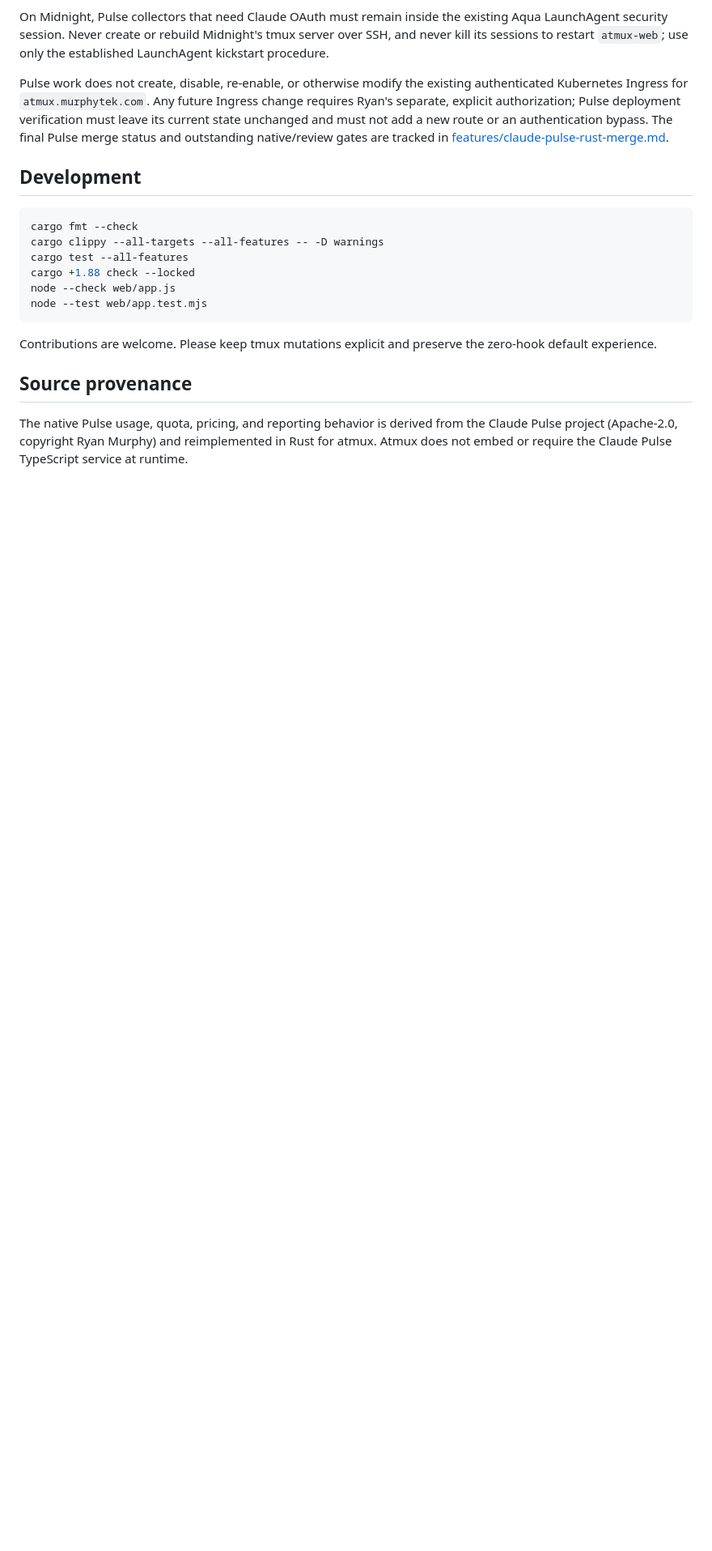
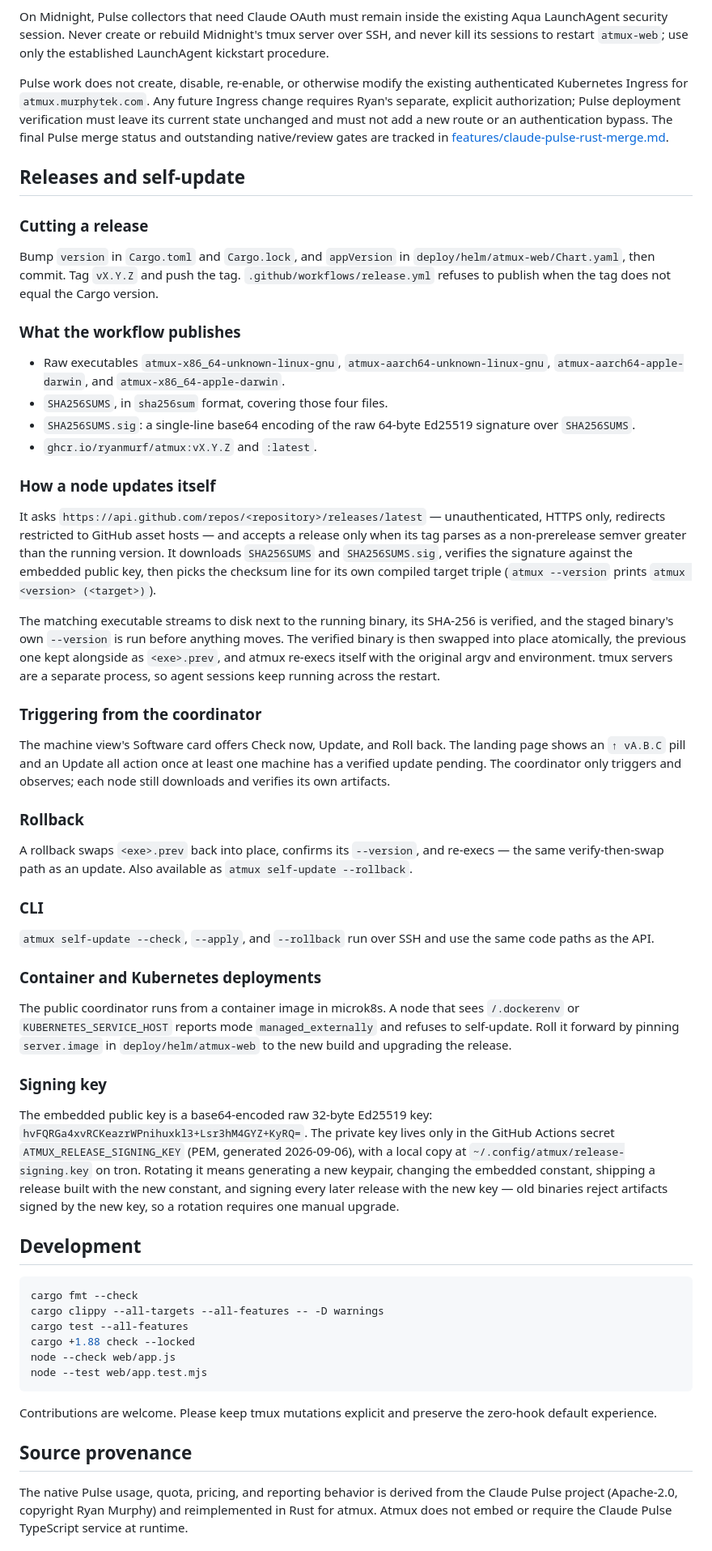
Before and after one commit to ryanmurf/atmux, a Markdown page: README.md, the part around one of its changes. Shown at 81% size. Rendered like a GitHub page; blank space fills up the shorter version.

Commit message:
Document releases, self-update, and the signing key
Records how a release is cut, exactly what the workflow publishes, what a node
does with those artifacts, and why the container coordinator rolls forward
through helm instead of replacing its own executable. The signing key's
location and what a rotation costs are written down where an operator will look
for them rather than living only in a workflow file.

Co-Authored-By: Claude Fable 5.1 <noreply@anthropic.com>
Claude-Session: https://claude.ai/code/session_01TQ89vaKuuM7hJs8SXbZsyN

````diff
--- a/README.md
+++ b/README.md
@@ -996,6 +1018,71 @@ must not add a new route or an authentication bypass.
 The final Pulse merge status and outstanding native/review gates are tracked in
 [features/claude-pulse-rust-merge.md](features/claude-pulse-rust-merge.md).
 
+## Releases and self-update
+
+### Cutting a release
+
+Bump `version` in `Cargo.toml` and `Cargo.lock`, and `appVersion` in
+`deploy/helm/atmux-web/Chart.yaml`, then commit. Tag `vX.Y.Z` and push the tag.
+`.github/workflows/release.yml` refuses to publish when the tag does not equal the Cargo version.
+
+### What the workflow publishes
+
+- Raw executables `atmux-x86_64-unknown-linux-gnu`, `atmux-aarch64-unknown-linux-gnu`,
+  `atmux-aarch64-apple-darwin`, and `atmux-x86_64-apple-darwin`.
+- `SHA256SUMS`, in `sha256sum` format, covering those four files.
+- `SHA256SUMS.sig`: a single-line base64 encoding of the raw 64-byte Ed25519 signature over
+  `SHA256SUMS`.
+- `ghcr.io/ryanmurf/atmux:vX.Y.Z` and `:latest`.
+
+### How a node updates itself
+
+It asks `https://api.github.com/repos/<repository>/releases/latest` — unauthenticated, HTTPS only,
+redirects restricted to GitHub asset hosts — and accepts a release only when its tag parses as a
+non-prerelease semver greater than the running version. It downloads `SHA256SUMS` and
+`SHA256SUMS.sig`, verifies the signature against the embedded public key, then picks the checksum
+line for its own compiled target triple (`atmux --version` prints `atmux <version> (<target>)`).
+
+The matching executable streams to disk next to the running binary, its SHA-256 is verified, and
+the staged binary's own `--version` is run before anything moves. The verified binary is then
+swapped into place atomically, the previous one kept alongside as `<exe>.prev`, and atmux re-execs
+itself with the original argv and environment. tmux servers are a separate process, so agent
+sessions keep running across the restart.
+
+### Triggering from the coordinator
+
+The machine view's Software card offers Check now, Update, and Roll back. The landing page shows an
+`↑ vA.B.C` pill and an Update all action once at least one machine has a verified update pending.
+The coordinator only triggers and observes; each node still downloads and verifies its own
+artifacts.
+
+### Rollback
+
+A rollback swaps `<exe>.prev` back into place, confirms its `--version`, and re-execs — the same
+verify-then-swap path as an update. Also available as `atmux self-update --rollback`.
+
+### CLI
+
+`atmux self-update --check`, `--apply`, and `--rollback` run over SSH and use the same code paths
+as the API.
+
+### Container and Kubernetes deployments
+
+The public coordinator runs from a container image in microk8s. A node that sees `/.dockerenv` or
+`KUBERNETES_SERVICE_HOST` reports mode `managed_externally` and refuses to self-update. Roll it
+forward by pinning `server.image` in `deploy/helm/atmux-web` to the new build and upgrading the
+release.
+
+### Signing key
+
+The embedded public key is a base64-encoded raw 32-byte Ed25519 key:
+`hvFQRGa4xvRCKeazrWPnihuxkl3+Lsr3hM4GYZ+KyRQ=`. The private key lives only in the GitHub Actions
+secret `ATMUX_RELEASE_SIGNING_KEY` (PEM, generated 2026-09-06), with a local copy at
+`~/.config/atmux/release-signing.key` on tron. Rotating it means generating a new keypair, changing
+the embedded constant, shipping a release built with the new constant, and signing every later
+release with the new key — old binaries reject artifacts signed by the new key, so a rotation
+requires one manual upgrade.
+
 ## Development
 
 ```bash
````
Also changed, not shown: other parts of README.md (+22 -0 lines).
